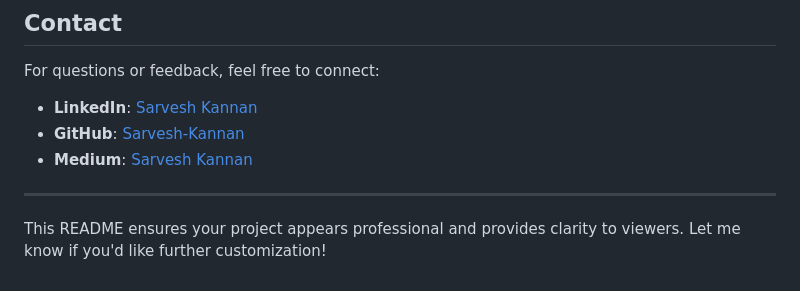
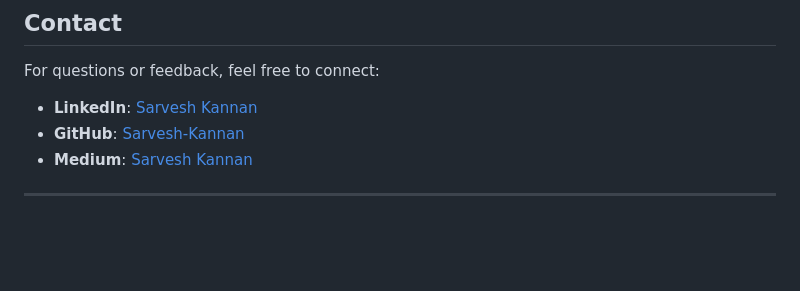
Before and after one commit to Sarvesh-Kannan/Sarvesh_Dashboard, a Markdown page: README.md, the part around the change. Rendered like a GitHub page; blank space fills up the shorter version.

```diff
--- a/README.md
+++ b/README.md
@@ -128,5 +128,3 @@ For questions or feedback, feel free to connect:
 - **Medium**: [Sarvesh Kannan](https://sarveshkannan.medium.com)
 
 ---
-
-This README ensures your project appears professional and provides clarity to viewers. Let me know if you'd like further customization!
```
